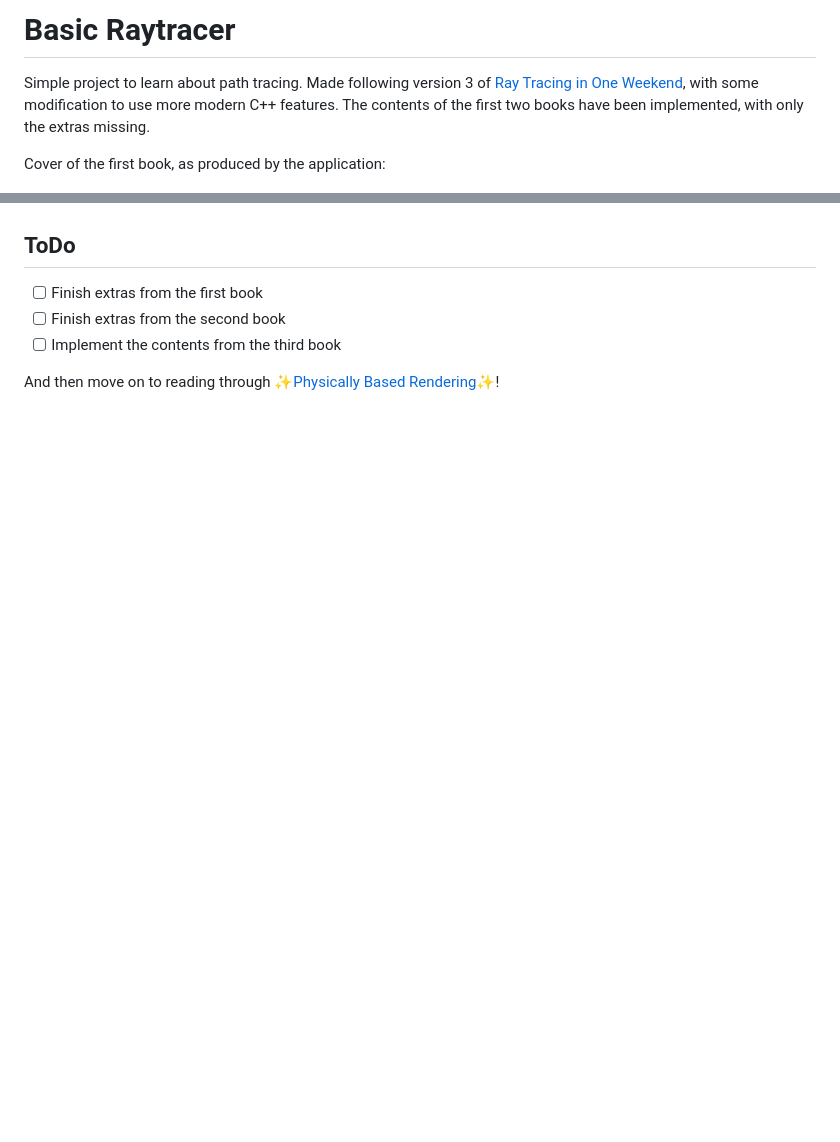
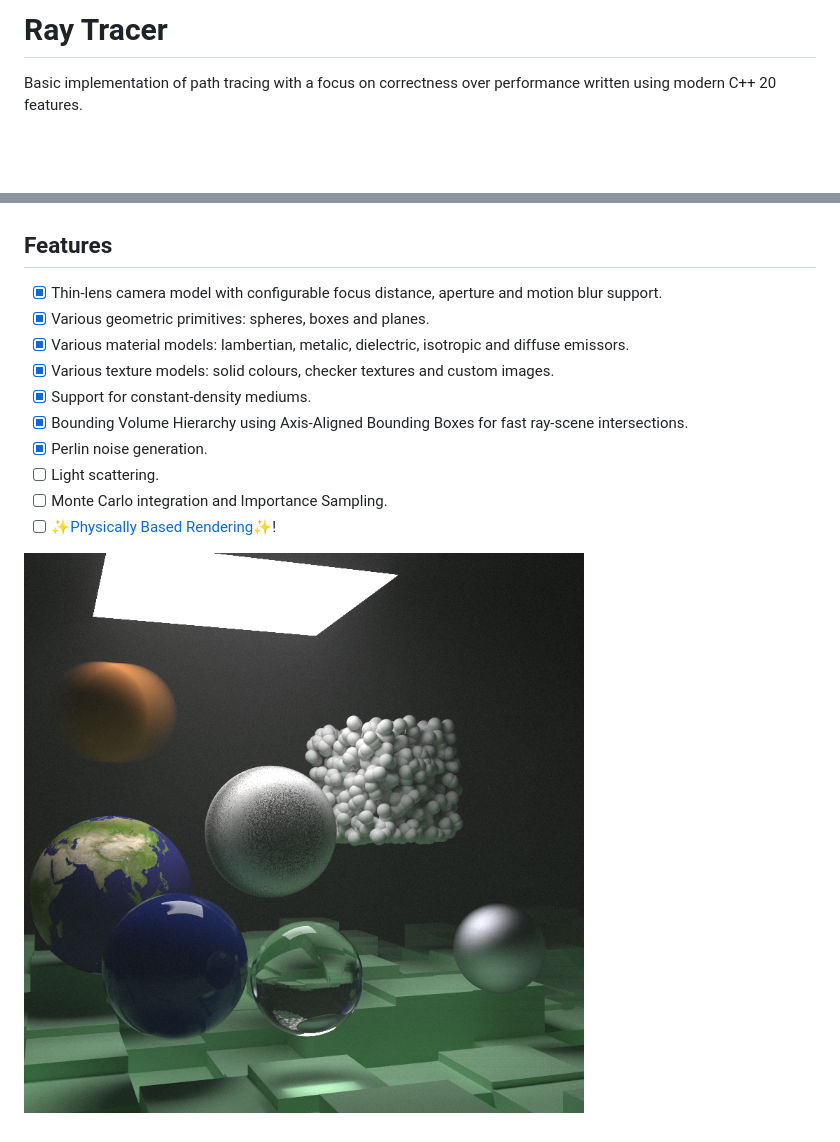
Before and after one commit to schiozzone/raytracer, a Markdown page: README.md, 2 parts joined by grey strips. Drawn GitHub-style; pictures changed too: cover2.png (added); blank space fills up the shorter version.

Commit message:
New cover art

```diff
--- a/README.md
+++ b/README.md
@@ -1,15 +1,20 @@
-# Basic Raytracer
+# Ray Tracer
 
-Simple project to learn about path tracing. Made following version 3 of [Ray Tracing in One Weekend](https://raytracing.github.io/v3/index.html), with some modification to use more modern C++ features. The contents of the first two books have been implemented, with only the extras missing.
-
-Cover of the first book, as produced by the application:
+Basic implementation of path tracing with a focus on correctness over performance written using modern C++ 20 features.
 
 ![cover](cover.png)
 
-## ToDo
+## Features
 
-- [ ] Finish extras from the first book
-- [ ] Finish extras from the second book
-- [ ] Implement the contents from the third book
+- [x] Thin-lens camera model with configurable focus distance, aperture and motion blur support.
+- [x] Various geometric primitives: spheres, boxes and planes.
+- [x] Various material models: lambertian, metalic, dielectric, isotropic and diffuse emissors.
+- [x] Various texture models: solid colours, checker textures and custom images.
+- [x] Support for constant-density mediums.
+- [x] Bounding Volume Hierarchy using Axis-Aligned Bounding Boxes for fast ray-scene intersections.
+- [x] Perlin noise generation.
+- [ ] Light scattering.
+- [ ] Monte Carlo integration and Importance Sampling.
+- [ ] ✨[Physically Based Rendering](https://pbr-book.org/)✨!
 
-And then move on to reading through ✨[Physically Based Rendering](https://pbr-book.org/)✨!
+![cover2](cover2.png)
```
Also changed, not shown: 1 other file.
